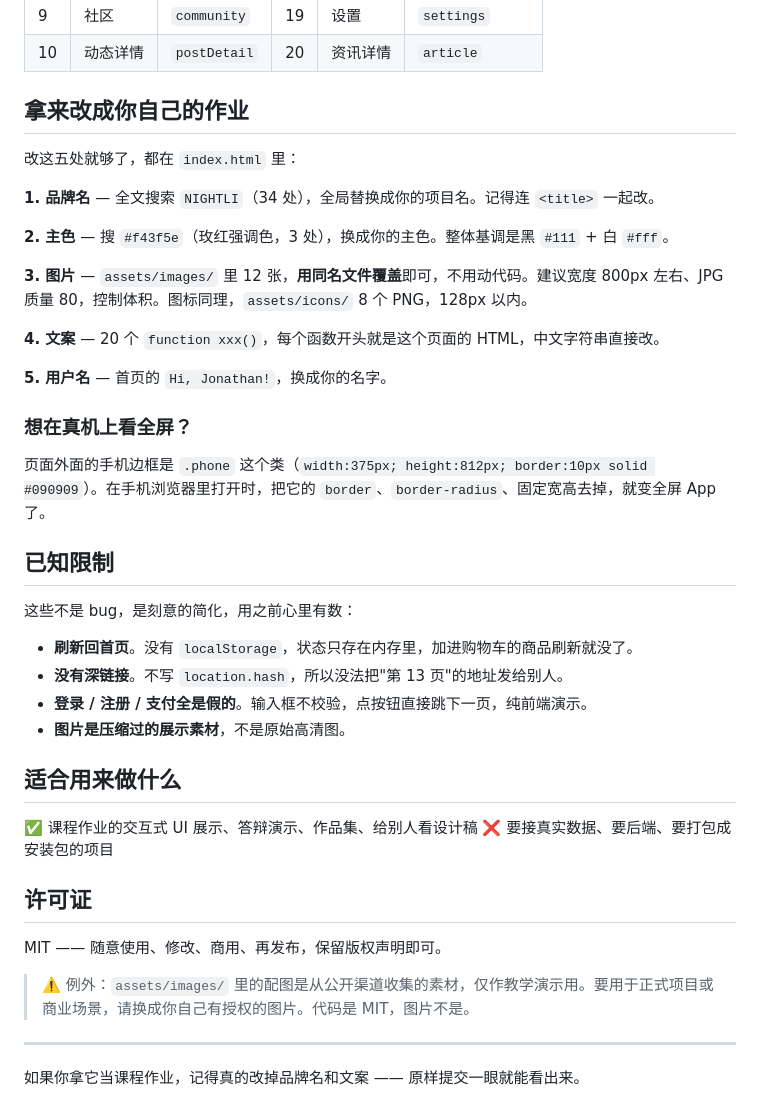
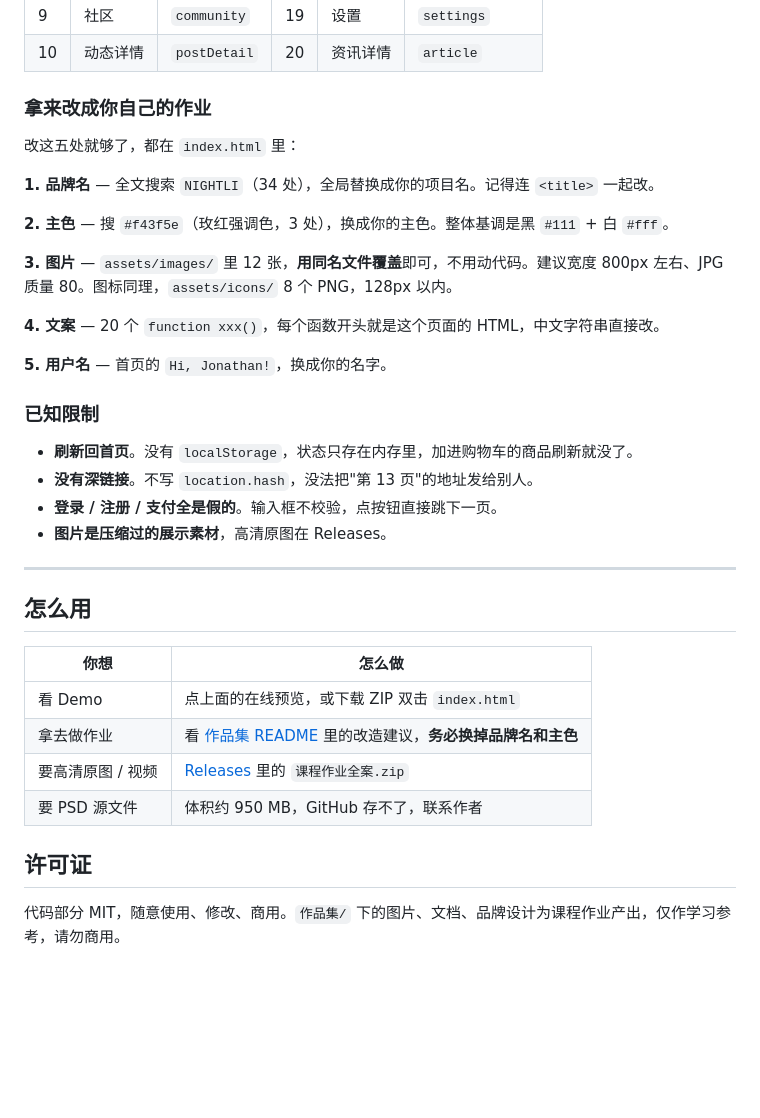
Before and after one commit to CecilQAQ/AIGC-course-design, a Markdown page: README.md, the part around one of its changes. Drawn GitHub-style; blank space fills up the shorter version.

```diff
--- a/README.md
+++ b/README.md
@@ -48,7 +77,7 @@ README.md
 | 9 | 社区 | `community` | 19 | 设置 | `settings` |
 | 10 | 动态详情 | `postDetail` | 20 | 资讯详情 | `article` |
 
-## 拿来改成你自己的作业
+### 拿来改成你自己的作业
 
 改这五处就够了，都在 `index.html` 里：
 
@@ -56,36 +85,30 @@ README.md
 
 **2. 主色** — 搜 `#f43f5e`（玫红强调色，3 处），换成你的主色。整体基调是黑 `#111` + 白 `#fff`。
 
-**3. 图片** — `assets/images/` 里 12 张，**用同名文件覆盖**即可，不用动代码。建议宽度 800px 左右、JPG 质量 80，控制体积。图标同理，`assets/icons/` 8 个 PNG，128px 以内。
+**3. 图片** — `assets/images/` 里 12 张，**用同名文件覆盖**即可，不用动代码。建议宽度 800px 左右、JPG 质量 80。图标同理，`assets/icons/` 8 个 PNG，128px 以内。
 
 **4. 文案** — 20 个 `function xxx()`，每个函数开头就是这个页面的 HTML，中文字符串直接改。
 
 **5. 用户名** — 首页的 `Hi, Jonathan!`，换成你的名字。
 
-### 想在真机上看全屏？
-
-页面外面的手机边框是 `.phone` 这个类（`width:375px; height:812px; border:10px solid #090909`）。在手机浏览器里打开时，把它的 `border`、`border-radius`、固定宽高去掉，就变全屏 App 了。
-
-## 已知限制
-
-这些不是 bug，是刻意的简化，用之前心里有数：
+### 已知限制
 
 - **刷新回首页**。没有 `localStorage`，状态只存在内存里，加进购物车的商品刷新就没了。
-- **没有深链接**。不写 `location.hash`，所以没法把"第 13 页"的地址发给别人。
-- **登录 / 注册 / 支付全是假的**。输入框不校验，点按钮直接跳下一页，纯前端演示。
-- **图片是压缩过的展示素材**，不是原始高清图。
+- **没有深链接**。不写 `location.hash`，没法把"第 13 页"的地址发给别人。
+- **登录 / 注册 / 支付全是假的**。输入框不校验，点按钮直接跳下一页。
+- **图片是压缩过的展示素材**，高清原图在 Releases。
 
-## 适合用来做什么
+---
 
-✅ 课程作业的交互式 UI 展示、答辩演示、作品集、给别人看设计稿
-❌ 要接真实数据、要后端、要打包成安装包的项目
+## 怎么用
+
+| 你想 | 怎么做 |
+|---|---|
+| 看 Demo | 点上面的在线预览，或下载 ZIP 双击 `index.html` |
+| 拿去做作业 | 看 [作品集 README](作品集/README.md) 里的改造建议，**务必换掉品牌名和主色** |
+| 要高清原图 / 视频 | [Releases](../../releases) 里的 `课程作业全案.zip` |
+| 要 PSD 源文件 | 体积约 950 MB，GitHub 存不了，联系作者 |
 
 ## 许可证
 
-MIT —— 随意使用、修改、商用、再发布，保留版权声明即可。
-
-> ⚠️ 例外：`assets/images/` 里的配图是从公开渠道收集的素材，仅作教学演示用。要用于正式项目或商业场景，请换成你自己有授权的图片。代码是 MIT，图片不是。
-
----
-
-如果你拿它当课程作业，记得真的改掉品牌名和文案 —— 原样提交一眼就能看出来。
+代码部分 MIT，随意使用、修改、商用。`作品集/` 下的图片、文档、品牌设计为课程作业产出，仅作学习参考，请勿商用。
```
Also changed, not shown: other parts of README.md (+50 -21 lines).
